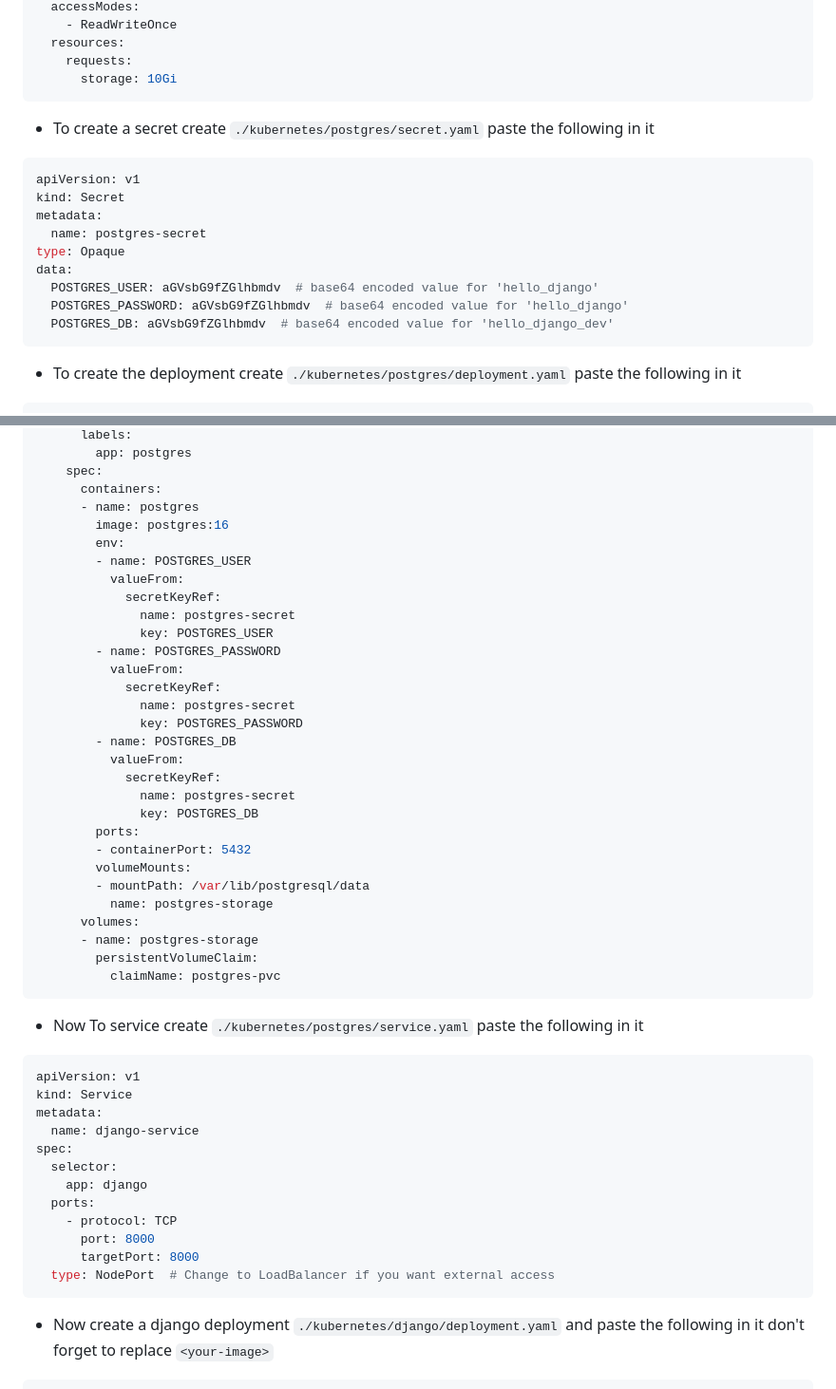
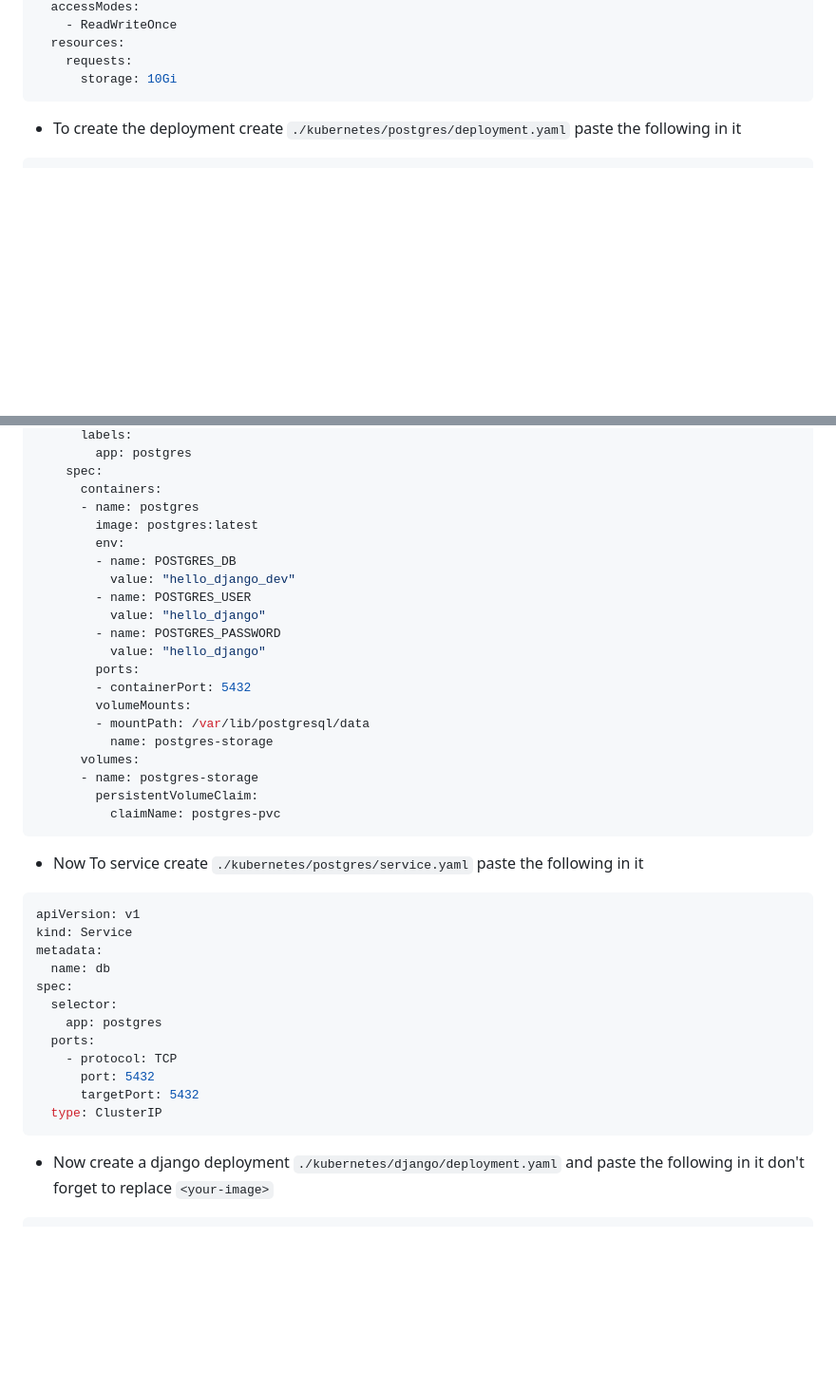
Before and after one commit to roeeelnekave/gitlab-django-elk-app, a Markdown page: README.md, 2 parts joined by grey strips. Shown at 95% size. GitHub-like rendering; blank space fills up the shorter version.

````diff
--- a/README.md
+++ b/README.md
@@ -672,18 +672,7 @@ spec:
       storage: 10Gi
 ```
 
-- To create a secret create `./kubernetes/postgres/secret.yaml` paste the following in it
-```yaml
-apiVersion: v1
-kind: Secret
-metadata:
-  name: postgres-secret
-type: Opaque
-data:
-  POSTGRES_USER: aGVsbG9fZGlhbmdv  # base64 encoded value for 'hello_django'
-  POSTGRES_PASSWORD: aGVsbG9fZGlhbmdv  # base64 encoded value for 'hello_django'
-  POSTGRES_DB: aGVsbG9fZGlhbmdv  # base64 encoded value for 'hello_django_dev'
-```
+
 
 - To create the deployment create `./kubernetes/postgres/deployment.yaml` paste the following in it
 ```yaml
@@ -703,23 +692,14 @@ spec:
     spec:
       containers:
       - name: postgres
-        image: postgres:16
+        image: postgres:latest
         env:
+        - name: POSTGRES_DB
+          value: "hello_django_dev"
         - name: POSTGRES_USER
-          valueFrom:
-            secretKeyRef:
-              name: postgres-secret
-              key: POSTGRES_USER
+          value: "hello_django"
         - name: POSTGRES_PASSWORD
-          valueFrom:
-            secretKeyRef:
-              name: postgres-secret
-              key: POSTGRES_PASSWORD
-        - name: POSTGRES_DB
-          valueFrom:
-            secretKeyRef:
-              name: postgres-secret
-              key: POSTGRES_DB
+          value: "hello_django"
         ports:
         - containerPort: 5432
         volumeMounts:
@@ -737,15 +717,15 @@ spec:
 apiVersion: v1
 kind: Service
 metadata:
-  name: django-service
+  name: db
 spec:
   selector:
-    app: django
+    app: postgres
   ports:
     - protocol: TCP
-      port: 8000
-      targetPort: 8000
-  type: NodePort  # Change to LoadBalancer if you want external access
+      port: 5432
+      targetPort: 5432
+  type: ClusterIP
 ```
 
 - Now create a django deployment `./kubernetes/django/deployment.yaml` and paste the following in it don't forget to replace `<your-image>`
````
